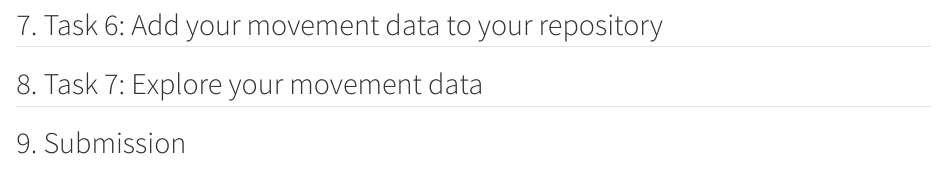
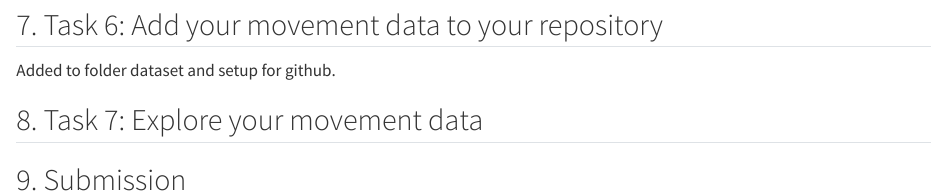
Before and after one commit to bieriluk/cma-week2, a Quarto document (exercise2.qmd): the page in a window 1100 px wide, from 10810 px down. Rendered offline with R 4.5, knitr and Pandoc in place of Quarto, with nearby package versions; code that draws random numbers runs with fixed seeds of ours; some code elsewhere in the file could not run offline; long lines of code are wrapped.

Commit message:
Finished Taks 6

```diff
--- a/exercise2.qmd
+++ b/exercise2.qmd
@@ -345,7 +345,7 @@ ggplot() +
 
 
 ## 7. Task 6: Add your movement data to your repository
-
+Added to folder dataset and setup for github.
 
 ## 8. Task 7: Explore your movement data
 
```
Also changed, not shown: 2 other files.
